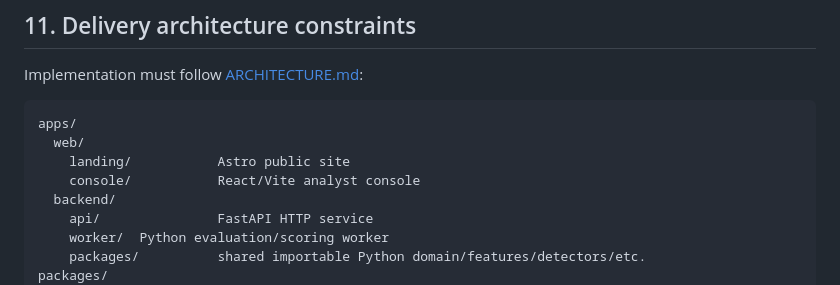
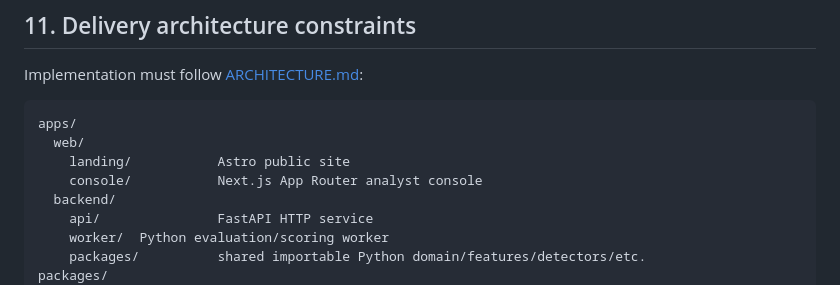
Before and after one commit to onerandomd3v/FishEye, a Markdown page: PRD.md, the part around the change. GitHub-like rendering.

Commit message:
docs: adopt Next.js App Router for FishEye console

```diff
--- a/PRD.md
+++ b/PRD.md
@@ -261,7 +261,7 @@ Implementation must follow [ARCHITECTURE.md](./ARCHITECTURE.md):
 apps/
   web/
     landing/           Astro public site
-    console/           React/Vite analyst console
+    console/           Next.js App Router analyst console
   backend/
     api/               FastAPI HTTP service
     worker/  Python evaluation/scoring worker
```
